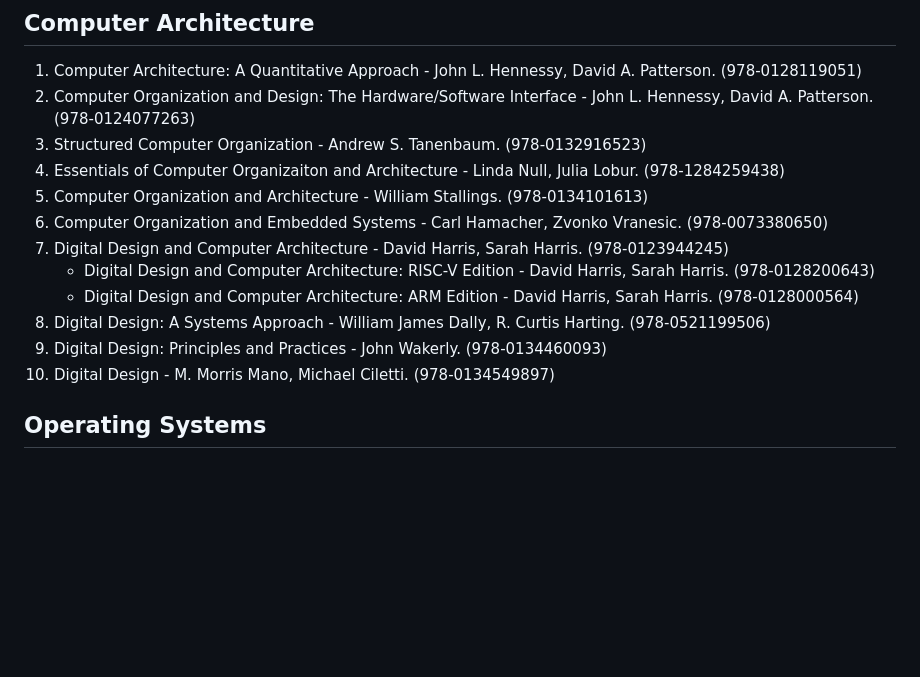
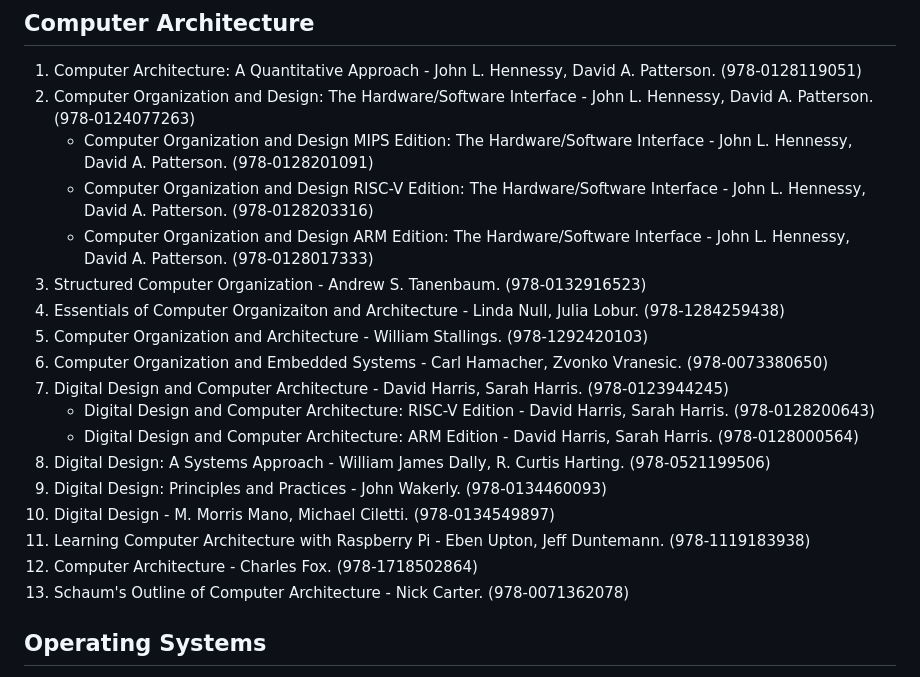
Before and after one commit to nsi6000/handbook, a Markdown page: src/computer_science.md, the part around the change. Rendered like a GitHub page; blank space fills up the shorter version.

```diff
--- a/src/computer_science.md
+++ b/src/computer_science.md
@@ -10,9 +10,12 @@
 ## Computer Architecture
 1. Computer Architecture: A Quantitative Approach - John L. Hennessy, David A. Patterson. (978-0128119051)
 2. Computer Organization and Design: The Hardware/Software Interface - John L. Hennessy, David A. Patterson. (978-0124077263)
+    - Computer Organization and Design MIPS Edition: The Hardware/Software Interface - John L. Hennessy, David A. Patterson. (978-0128201091)
+    - Computer Organization and Design RISC-V Edition: The Hardware/Software Interface - John L. Hennessy, David A. Patterson. (978-0128203316)
+    - Computer Organization and Design ARM Edition: The Hardware/Software Interface - John L. Hennessy, David A. Patterson. (978-0128017333)
 3. Structured Computer Organization - Andrew S. Tanenbaum. (978-0132916523)
 4. Essentials of Computer Organizaiton and Architecture - Linda Null, Julia Lobur. (978-1284259438)
-5. Computer Organization and Architecture - William Stallings. (978-0134101613)
+5. Computer Organization and Architecture - William Stallings. (978-1292420103)
 6. Computer Organization and Embedded Systems - Carl Hamacher, Zvonko Vranesic. (978-0073380650)
 7. Digital Design and Computer Architecture - David Harris, Sarah Harris. (978-0123944245)
     - Digital Design and Computer Architecture: RISC-V Edition - David Harris, Sarah Harris. (978-0128200643)
@@ -20,6 +23,9 @@
 8. Digital Design: A Systems Approach - William James Dally, R. Curtis Harting. (978-0521199506)
 9. Digital Design: Principles and Practices -  John Wakerly. (978-0134460093)
 10. Digital Design - M. Morris Mano, Michael Ciletti. (978-0134549897)
+11. Learning Computer Architecture with Raspberry Pi - Eben Upton, Jeff Duntemann. (978-1119183938)
+12. Computer Architecture - Charles Fox. (978-1718502864)
+13. Schaum's Outline of Computer Architecture - Nick Carter. (978-0071362078)
 ## Operating Systems
 1. Operating Systems Design and Implementation - Andrew S. Tanenbaum, Albert S. Woodhull. (978-0131429383)
 2. Modern Operating Systems - Andrew S. Tanenbaum, Herbert Bos. (978-0133591620)
```
